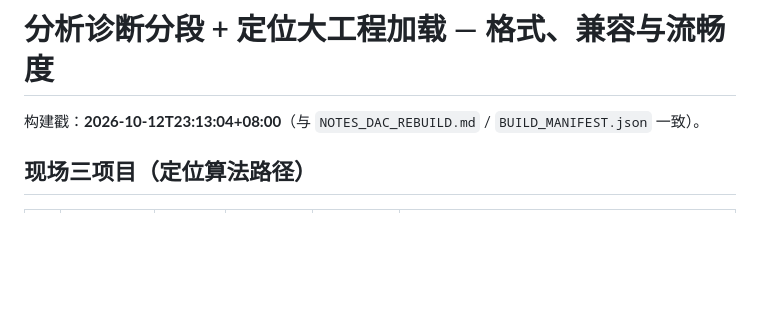
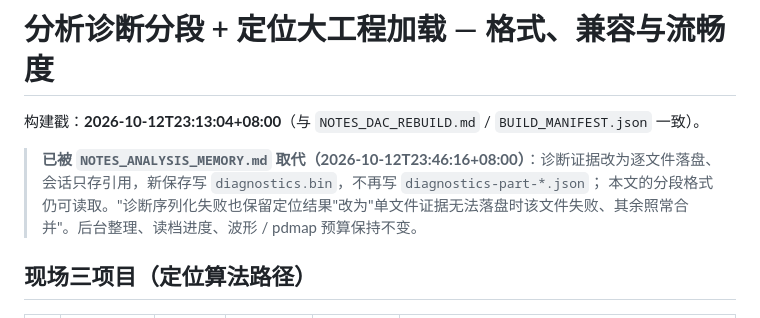
Before and after one commit to qyj0420/hello-world, a Markdown page: xpert/NOTES_DIAGNOSTICS_SEGMENTS.md, the part around the change. Drawn GitHub-style; blank space fills up the shorter version.

```diff
--- a/xpert/NOTES_DIAGNOSTICS_SEGMENTS.md
+++ b/xpert/NOTES_DIAGNOSTICS_SEGMENTS.md
@@ -1,6 +1,9 @@
 # 分析诊断分段 + 定位大工程加载 — 格式、兼容与流畅度
 
 构建戳：**2026-10-12T23:13:04+08:00**（与 `NOTES_DAC_REBUILD.md` / `BUILD_MANIFEST.json` 一致）。
+
+> **已被 `NOTES_ANALYSIS_MEMORY.md` 取代（2026-10-12T23:46:16+08:00）**：诊断证据改为逐文件落盘、会话只存引用，新保存写 `diagnostics.bin`，不再写 `diagnostics-part-*.json`；
+> 本文的分段格式仍可读取。"诊断序列化失败也保留定位结果"改为"单文件证据无法落盘时该文件失败、其余照常合并"。后台整理、读档进度、波形 / pdmap 预算保持不变。
 
 ## 现场三项目（定位算法路径）
 
```
Also changed, not shown: xpert/NOTES_ANALYSIS_MEMORY.md (added, +126 -0 lines).
